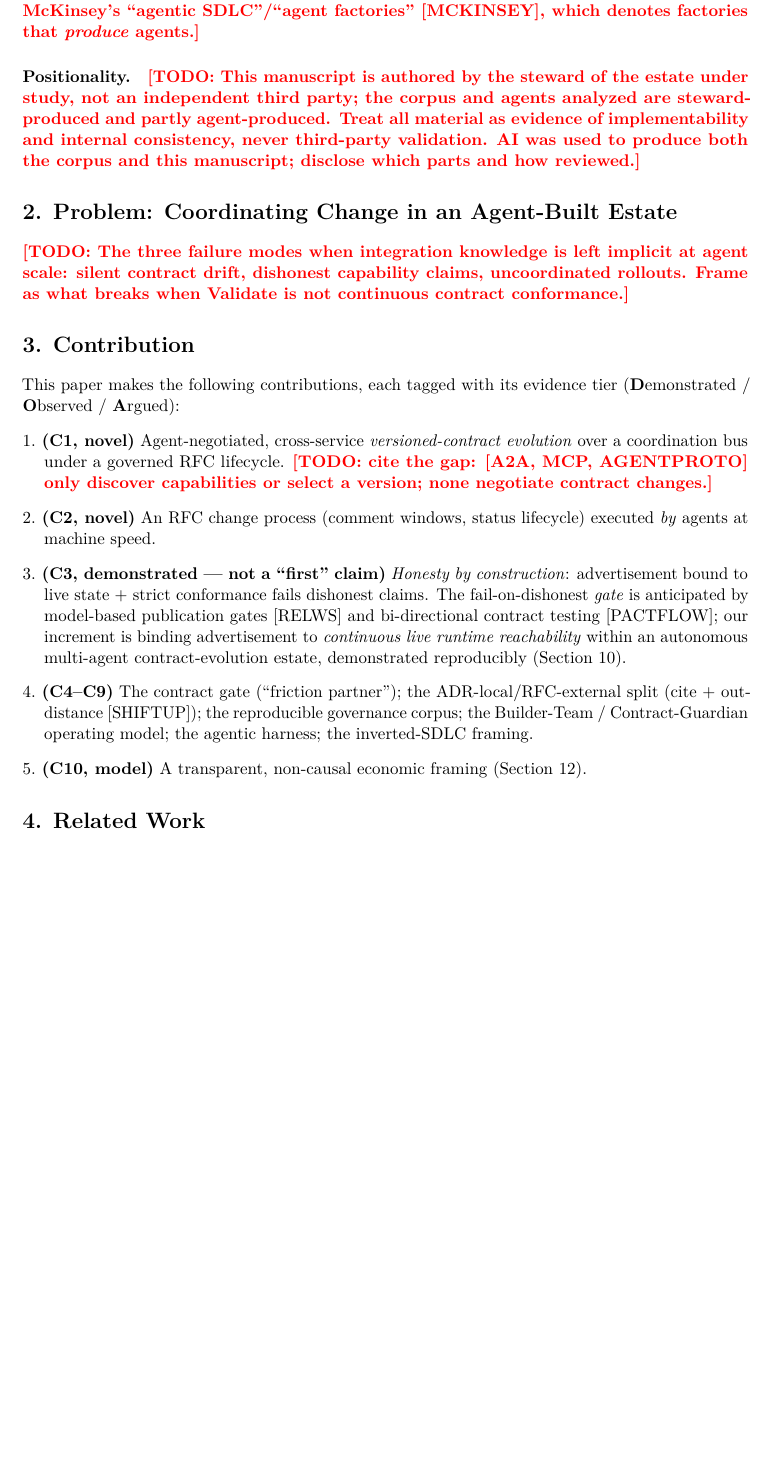
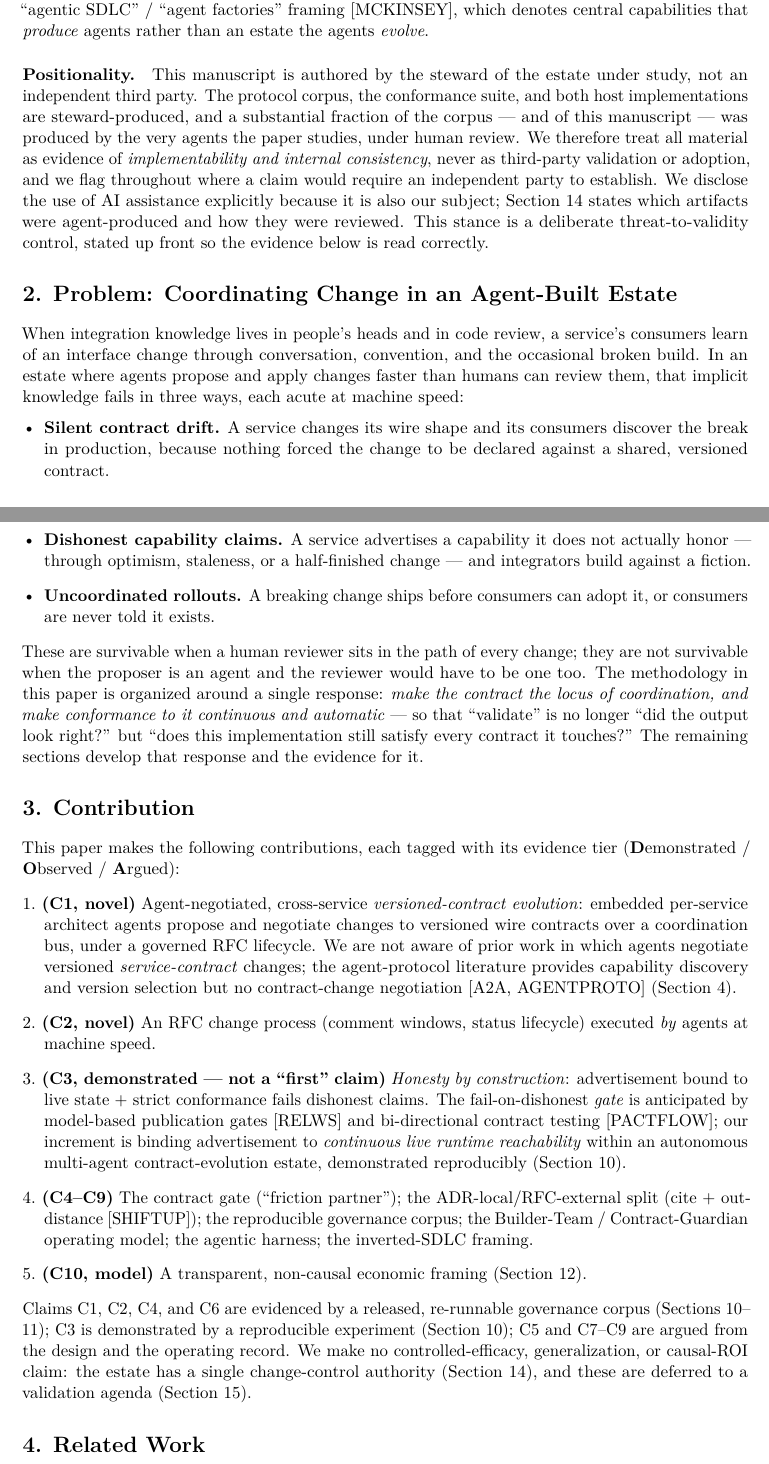
Before and after one commit to openwop/openwop-paper, a LaTeX paper (papers/methodology/main.tex): part of page 2 of 8 before the commit and two parts of pages 2 and 3 of 9 after it, the two joined at a grey line, cut so that both start at the same text, the shorter picture padded with empty space. Compiled offline with pdfLaTeX.

Commit message:
papers/methodology: draft prose for §1–§3 (Introduction, Problem, Contribution) (#9)
Turns the §1–§3 skeleton stubs into full manuscript prose against the
validated framing:
- §1 Introduction — the inverted SDLC (cite Shift-Up/vibe-coding as the
  established frame); the cross-service-coordination gap the agentic-SE
  literature leaves open (intra-workflow per TOSEM/AGENTPROG; no
  contract-change negotiation in A2A/MCP); the thesis + the 110-RFC/164-ADR
  corpus; the Terminology disambiguation (contract / AI software factory)
  and Positionality (single steward, AI-produced corpus + manuscript).
- §2 Problem — the three failure modes at machine speed (silent drift,
  dishonest claims, uncoordinated rollouts) framed as what breaks when
  Validate is not continuous contract conformance.
- §3 Contribution — C1 gap citation filled; closes with the evidence map
  (which claims are Demonstrated/Observed/Argued) and the explicit
  non-claims (no efficacy/generalization/causal-ROI; single change-control
  authority).

§1–§3 now carry zero TODO stubs; §4–§17 drafting continues next.


Claude-Session: https://claude.ai/code/session_01Whnn5ZLwTX9A6LgUWHa4zP

Signed-off-by: David Tufts <email@davidtufts.me>
Co-authored-by: Claude Opus 4.8 <noreply@anthropic.com>

```diff
--- a/papers/methodology/main.tex
+++ b/papers/methodology/main.tex
@@ -74,8 +92 @@ gap the agentic-SE literature does not fill (coordination there is intra-workflo
 
-\paragraph{Terminology.} % Defuse the naming collisions BEFORE a reviewer does.
-\TODO{Disambiguate: our ``contract'' = a versioned service/API wire contract, NOT the
-resource-governance ``Agent Contract'' of [AGENTCONTRACT]. Our ``AI software factory'' = a
-\emph{methodology} for agents building features across a multi-service estate, NOT NVIDIA's
-infrastructure ``AI factory'' [NVIDIA] nor the DoD/Platform One DevSecOps ``software factory.''
-The nearest published neighbor is McKinsey's ``agentic SDLC''/``agent factories'' [MCKINSEY], which
-denotes factories that \emph{produce} agents.}
@@ -82,23 +100,49 @@ denotes factories that \emph{produce} agents.}
+published neighbor is the ``agentic SDLC'' / ``agent factories'' framing [MCKINSEY], which denotes
+central capabilities that \emph{produce} agents rather than an estate the agents \emph{evolve}.
 
-\paragraph{Positionality.} % Threat-to-validity control, stated up front. Reuse the protocol paper's stance.
-\TODO{This manuscript is authored by the steward of the estate under study, not an independent third
-party; the corpus and agents analyzed are steward-produced and partly agent-produced. Treat all
-material as evidence of implementability and internal consistency, never third-party validation. AI
-was used to produce both the corpus and this manuscript; disclose which parts and how reviewed.}
+\paragraph{Positionality.} This manuscript is authored by the steward of the estate under study, not
+an independent third party. The protocol corpus, the conformance suite, and both host implementations
+are steward-produced, and a substantial fraction of the corpus --- and of this manuscript --- was
+produced by the very agents the paper studies, under human review. We therefore treat all material as
+evidence of \emph{implementability and internal consistency}, never as third-party validation or
+adoption, and we flag throughout where a claim would require an independent party to establish. We
+disclose the use of AI assistance explicitly because it is also our subject; Section~14 states which
+artifacts were agent-produced and how they were reviewed. This stance is a deliberate
+threat-to-validity control, stated up front so the evidence below is read correctly.
 
 \section*{2. Problem: Coordinating Change in an Agent-Built Estate}
-\TODO{The three failure modes when integration knowledge is left implicit at agent scale: silent
-contract drift, dishonest capability claims, uncoordinated rollouts. Frame as what breaks when
-Validate is not continuous contract conformance.}
+When integration knowledge lives in people's heads and in code review, a service's consumers learn of
+an interface change through conversation, convention, and the occasional broken build. In an estate
+where agents propose and apply changes faster than humans can review them, that implicit knowledge
+fails in three ways, each acute at machine speed:
+\begin{itemize}[leftmargin=*]
+  \item \textbf{Silent contract drift.} A service changes its wire shape and its consumers discover
+        the break in production, because nothing forced the change to be declared against a shared,
+        versioned contract.
+  \item \textbf{Dishonest capability claims.} A service advertises a capability it does not actually
+        honor --- through optimism, staleness, or a half-finished change --- and integrators build
+        against a fiction.
+  \item \textbf{Uncoordinated rollouts.} A breaking change ships before consumers can adopt it, or
+        consumers are never told it exists.
+\end{itemize}
+These are survivable when a human reviewer sits in the path of every change; they are not survivable
+when the proposer is an agent and the reviewer would have to be one too. The methodology in this paper
+is organized around a single response: \emph{make the contract the locus of coordination, and make
+conformance to it continuous and automatic} --- so that ``validate'' is no longer ``did the output
+look right?'' but ``does this implementation still satisfy every contract it touches?'' The remaining
+sections develop that response and the evidence for it.
 
 \section*{3. Contribution}
 % The C1--C10 claims (see abstract-and-claims.md), ORDERED BY NOVELTY (lead with C1/C2).
 This paper makes the following contributions, each tagged with its evidence tier
 (\textbf{D}emonstrated / \textbf{O}bserved / \textbf{A}rgued):
 \begin{enumerate}[leftmargin=*]
-  \item \textbf{(C1, novel)} Agent-negotiated, cross-service \emph{versioned-contract evolution} over a
-        coordination bus under a governed RFC lifecycle. \TODO{cite the gap: [A2A, MCP, AGENTPROTO] only
-        discover capabilities or select a version; none negotiate contract changes.}
+  \item \textbf{(C1, novel)} Agent-negotiated, cross-service \emph{versioned-contract evolution}:
+        embedded per-service architect agents propose and negotiate changes to versioned wire
+        contracts over a coordination bus, under a governed RFC lifecycle. We are not aware of prior
+        work in which agents negotiate versioned \emph{service-contract} changes; the agent-protocol
+        literature provides capability discovery and version selection but no contract-change
+        negotiation [A2A, AGENTPROTO] (Section~4).
   \item \textbf{(C2, novel)} An RFC change process (comment windows, status lifecycle) executed \emph{by}
         agents at machine speed.
   \item \textbf{(C3, demonstrated --- not a ``first'' claim)} \emph{Honesty by construction}:
@@ -112,6 +156,11 @@ This paper makes the following contributions, each tagged with its evidence tier
         Contract-Guardian operating model; the agentic harness; the inverted-SDLC framing.
   \item \textbf{(C10, model)} A transparent, non-causal economic framing (Section~12).
 \end{enumerate}
+Claims C1, C2, C4, and C6 are evidenced by a released, re-runnable governance corpus
+(Sections~10--11); C3 is demonstrated by a reproducible experiment (Section~10); C5 and C7--C9 are
+argued from the design and the operating record. We make no controlled-efficacy, generalization, or
+causal-ROI claim: the estate has a single change-control authority (Section~14), and these are
+deferred to a validation agenda (Section~15).
 
 \section*{4. Related Work}
 % Anchored by related-work-and-novelty.md. Flag source tiers (peer-reviewed vs preprint vs vendor).
```
Also changed, not shown: papers/methodology/main.tex (39 more changed lines).
